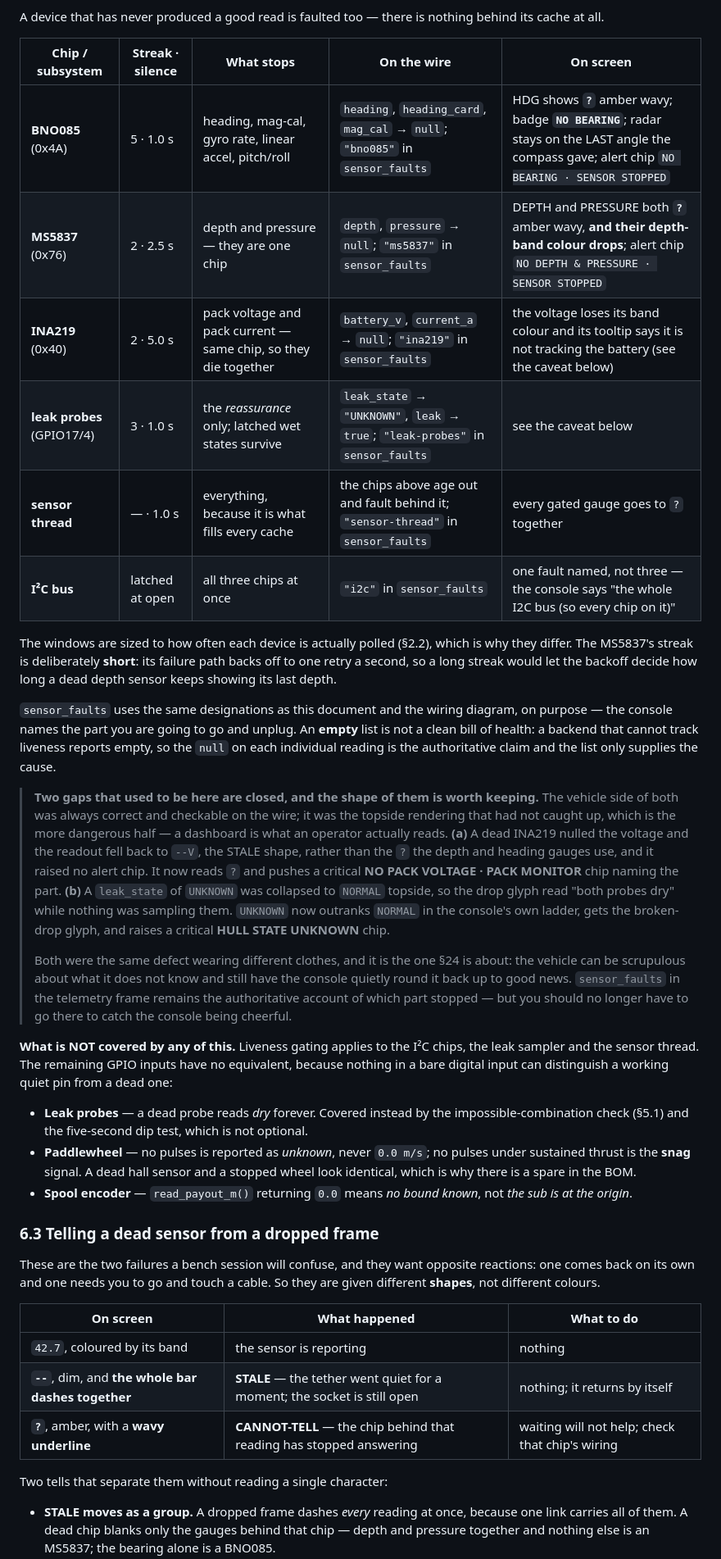
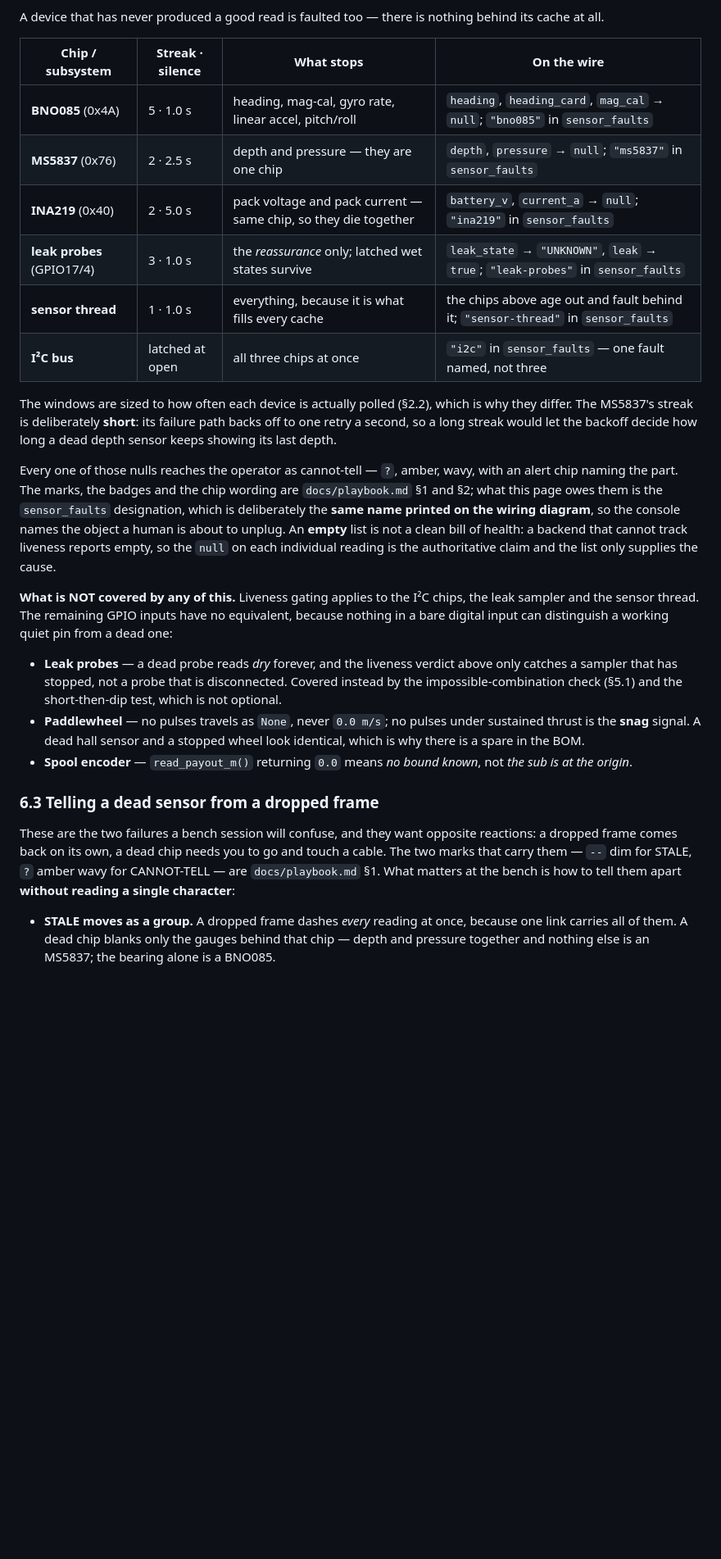
Before and after one commit to the-harry/neptune, a Markdown page: docs/hardware.md, the part around one of its changes. Shown at 82% size. Rendered like a GitHub page; blank space fills up the shorter version.

```diff
--- a/docs/hardware.md
+++ b/docs/hardware.md
@@ -590,69 +593,48 @@ ways a bus dies:
 A device that has never produced a good read is faulted too — there is nothing behind its
 cache at all.
 
-| Chip / subsystem | Streak · silence | What stops | On the wire | On screen |
-|---|---|---|---|---|
-| **BNO085** (0x4A) | 5 · 1.0 s | heading, mag-cal, gyro rate, linear accel, pitch/roll | `heading`, `heading_card`, `mag_cal` → `null`; `"bno085"` in `sensor_faults` | HDG shows **`?`** amber wavy; badge **`NO BEARING`**; radar stays on the LAST angle the compass gave; alert chip `NO BEARING · SENSOR STOPPED` |
-| **MS5837** (0x76) | 2 · 2.5 s | depth and pressure — they are one chip | `depth`, `pressure` → `null`; `"ms5837"` in `sensor_faults` | DEPTH and PRESSURE both **`?`** amber wavy, **and their depth-band colour drops**; alert chip `NO DEPTH & PRESSURE · SENSOR STOPPED` |
-| **INA219** (0x40) | 2 · 5.0 s | pack voltage and pack current — same chip, so they die together | `battery_v`, `current_a` → `null`; `"ina219"` in `sensor_faults` | the voltage loses its band colour and its tooltip says it is not tracking the battery (see the caveat below) |
-| **leak probes** (GPIO17/4) | 3 · 1.0 s | the *reassurance* only; latched wet states survive | `leak_state` → `"UNKNOWN"`, `leak` → `true`; `"leak-probes"` in `sensor_faults` | see the caveat below |
-| **sensor thread** | — · 1.0 s | everything, because it is what fills every cache | the chips above age out and fault behind it; `"sensor-thread"` in `sensor_faults` | every gated gauge goes to `?` together |
-| **I²C bus** | latched at open | all three chips at once | `"i2c"` in `sensor_faults` | one fault named, not three — the console says "the whole I2C bus (so every chip on it)" |
+| Chip / subsystem | Streak · silence | What stops | On the wire |
+|---|---|---|---|
+| **BNO085** (0x4A) | 5 · 1.0 s | heading, mag-cal, gyro rate, linear accel, pitch/roll | `heading`, `heading_card`, `mag_cal` → `null`; `"bno085"` in `sensor_faults` |
+| **MS5837** (0x76) | 2 · 2.5 s | depth and pressure — they are one chip | `depth`, `pressure` → `null`; `"ms5837"` in `sensor_faults` |
+| **INA219** (0x40) | 2 · 5.0 s | pack voltage and pack current — same chip, so they die together | `battery_v`, `current_a` → `null`; `"ina219"` in `sensor_faults` |
+| **leak probes** (GPIO17/4) | 3 · 1.0 s | the *reassurance* only; latched wet states survive | `leak_state` → `"UNKNOWN"`, `leak` → `true`; `"leak-probes"` in `sensor_faults` |
+| **sensor thread** | 1 · 1.0 s | everything, because it is what fills every cache | the chips above age out and fault behind it; `"sensor-thread"` in `sensor_faults` |
+| **I²C bus** | latched at open | all three chips at once | `"i2c"` in `sensor_faults` — one fault named, not three |
 
 The windows are sized to how often each device is actually polled (§2.2), which is why they
 differ. The MS5837's streak is deliberately **short**: its failure path backs off to one
 retry a second, so a long streak would let the backoff decide how long a dead depth sensor
 keeps showing its last depth.
 
-`sensor_faults` uses the same designations as this document and the wiring diagram, on
-purpose — the console names the part you are going to go and unplug. An **empty** list is
-not a clean bill of health: a backend that cannot track liveness reports empty, so the
-`null` on each individual reading is the authoritative claim and the list only supplies the
-cause.
-
-> **Two gaps that used to be here are closed, and the shape of them is worth keeping.**
-> The vehicle side of both was always correct and checkable on the wire; it was the topside
-> rendering that had not caught up, which is the more dangerous half — a dashboard is what
-> an operator actually reads.
-> **(a)** A dead INA219 nulled the voltage and the readout fell back to `--V`, the STALE
-> shape, rather than the `?` the depth and heading gauges use, and it raised no alert chip.
-> It now reads `?` and pushes a critical **NO PACK VOLTAGE · PACK MONITOR** chip naming the
-> part. **(b)** A `leak_state` of `UNKNOWN` was collapsed to `NORMAL` topside, so the drop
-> glyph read "both probes dry" while nothing was sampling them. `UNKNOWN` now outranks
-> `NORMAL` in the console's own ladder, gets the broken-drop glyph, and raises a critical
-> **HULL STATE UNKNOWN** chip.
->
-> Both were the same defect wearing different clothes, and it is the one §24 is about: the
-> vehicle can be scrupulous about what it does not know and still have the console quietly
-> round it back up to good news. `sensor_faults` in the telemetry frame remains the
-> authoritative account of which part stopped — but you should no longer have to go there
-> to catch the console being cheerful.
+Every one of those nulls reaches the operator as cannot-tell — `?`, amber, wavy, with an
+alert chip naming the part. The marks, the badges and the chip wording are
+`docs/playbook.md` §1 and §2; what this page owes them is the `sensor_faults` designation,
+which is deliberately the **same name printed on the wiring diagram**, so the console names
+the object a human is about to unplug. An **empty** list is not a clean bill of health: a
+backend that cannot track liveness reports empty, so the `null` on each individual reading
+is the authoritative claim and the list only supplies the cause.
 
 **What is NOT covered by any of this.** Liveness gating applies to the I²C chips, the leak
 sampler and the sensor thread. The remaining GPIO inputs have no equivalent, because
 nothing in a bare digital input can distinguish a working quiet pin from a dead one:
 
-- **Leak probes** — a dead probe reads *dry* forever. Covered instead by the
-  impossible-combination check (§5.1) and the five-second dip test, which is not optional.
-- **Paddlewheel** — no pulses is reported as *unknown*, never `0.0 m/s`; no pulses under
-  sustained thrust is the **snag** signal. A dead hall sensor and a stopped wheel look
-  identical, which is why there is a spare in the BOM.
+- **Leak probes** — a dead probe reads *dry* forever, and the liveness verdict above only
+  catches a sampler that has stopped, not a probe that is disconnected. Covered instead by
+  the impossible-combination check (§5.1) and the short-then-dip test, which is not optional.
+- **Paddlewheel** — no pulses travels as `None`, never `0.0 m/s`; no pulses under sustained
+  thrust is the **snag** signal. A dead hall sensor and a stopped wheel look identical, which
+  is why there is a spare in the BOM.
 - **Spool encoder** — `read_payout_m()` returning `0.0` means *no bound known*, not *the
   sub is at the origin*.
 
 ### 6.3 Telling a dead sensor from a dropped frame
 
 These are the two failures a bench session will confuse, and they want opposite reactions:
-one comes back on its own and one needs you to go and touch a cable. So they are given
-different **shapes**, not different colours.
-
-| On screen | What happened | What to do |
-|---|---|---|
-| `42.7`, coloured by its band | the sensor is reporting | nothing |
-| **`--`**, dim, and **the whole bar dashes together** | **STALE** — the tether went quiet for a moment; the socket is still open | nothing; it returns by itself |
-| **`?`**, amber, with a **wavy underline** | **CANNOT-TELL** — the chip behind that reading has stopped answering | waiting will not help; check that chip's wiring |
-
-Two tells that separate them without reading a single character:
+a dropped frame comes back on its own, a dead chip needs you to go and touch a cable. The
+two marks that carry them — `--` dim for STALE, `?` amber wavy for CANNOT-TELL — are
+`docs/playbook.md` §1. What matters at the bench is how to tell them apart **without
+reading a single character**:
 
 - **STALE moves as a group.** A dropped frame dashes *every* reading at once, because one
   link carries all of them. A dead chip blanks only the gauges behind that chip — depth and
```
Also changed, not shown: other parts of docs/hardware.md (+130 -162 lines), docs/maths.md (+128 -129 lines).
